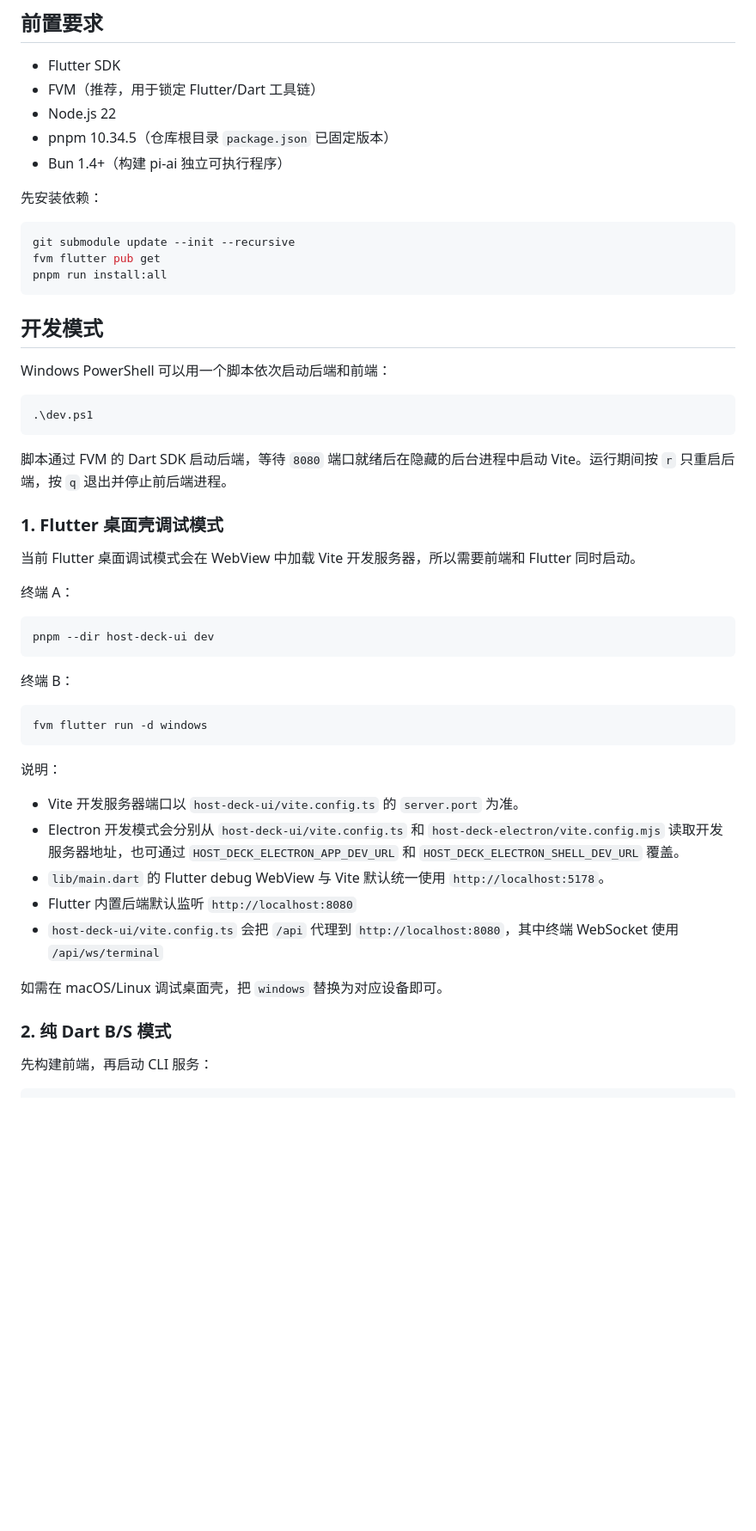
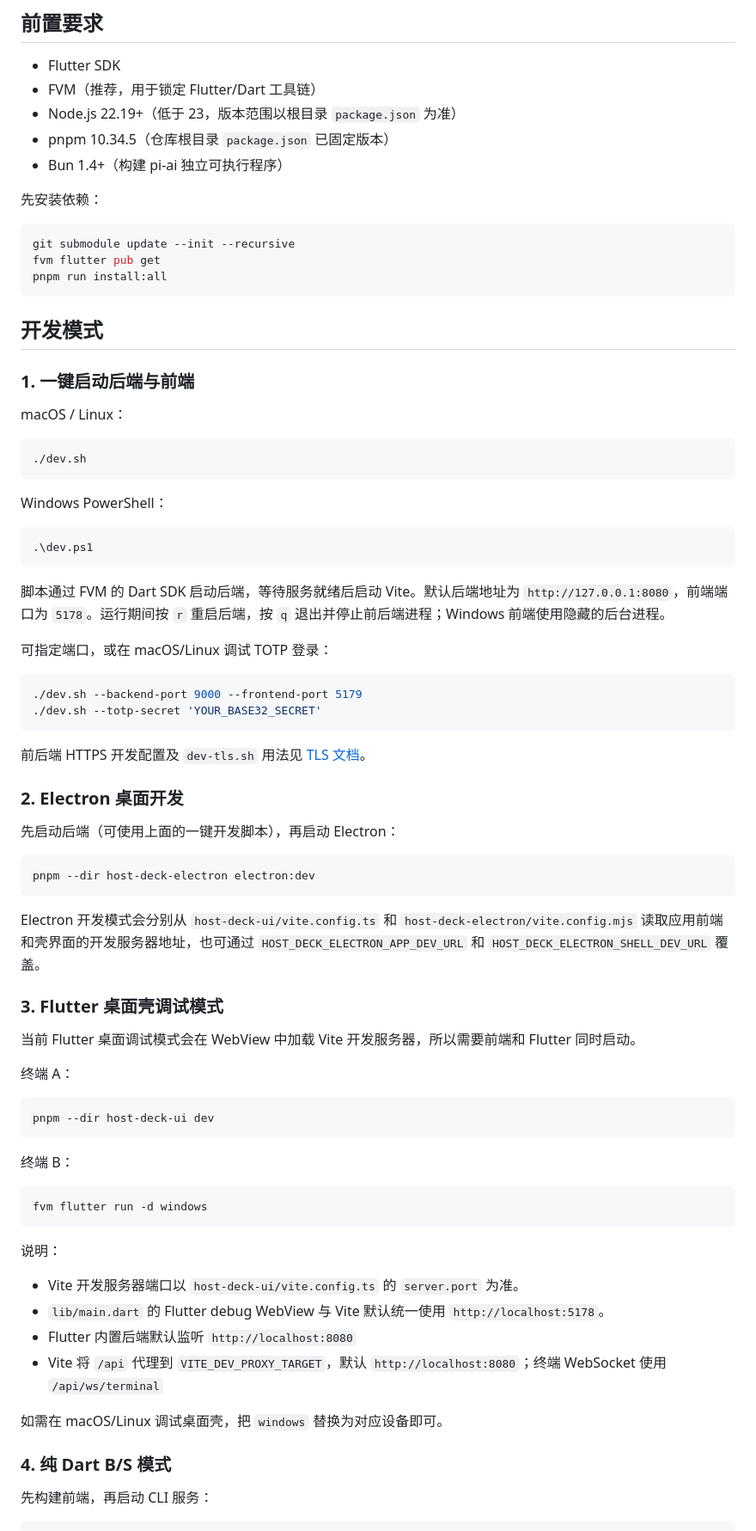
Before and after one commit to foliageSea/HostDeck, a Markdown page: README.md, the part around one of its changes. Shown at 86% size. GitHub-like rendering; blank space fills up the shorter version.

````diff
--- a/README.md
+++ b/README.md
@@ -76,7 +86,7 @@
 
 - Flutter SDK
 - FVM（推荐，用于锁定 Flutter/Dart 工具链）
-- Node.js 22
+- Node.js 22.19+（低于 23，版本范围以根目录 `package.json` 为准）
 - pnpm 10.34.5（仓库根目录 `package.json` 已固定版本）
 - Bun 1.4+（构建 pi-ai 独立可执行程序）
 
@@ -90,15 +100,42 @@ pnpm run install:all
 
 ## 开发模式
 
-Windows PowerShell 可以用一个脚本依次启动后端和前端：
+### 1. 一键启动后端与前端
+
+macOS / Linux：
+
+```bash
+./dev.sh
+```
+
+Windows PowerShell：
 
 ```powershell
 .\dev.ps1
 ```
 
-脚本通过 FVM 的 Dart SDK 启动后端，等待 `8080` 端口就绪后在隐藏的后台进程中启动 Vite。运行期间按 `r` 只重启后端，按 `q` 退出并停止前后端进程。
+脚本通过 FVM 的 Dart SDK 启动后端，等待服务就绪后启动 Vite。默认后端地址为 `http://127.0.0.1:8080`，前端端口为 `5178`。运行期间按 `r` 重启后端，按 `q` 退出并停止前后端进程；Windows 前端使用隐藏的后台进程。
 
-### 1. Flutter 桌面壳调试模式
+可指定端口，或在 macOS/Linux 调试 TOTP 登录：
+
+```bash
+./dev.sh --backend-port 9000 --frontend-port 5179
+./dev.sh --totp-secret 'YOUR_BASE32_SECRET'
+```
+
+前后端 HTTPS 开发配置及 `dev-tls.sh` 用法见 [TLS 文档](docs/tls.md#vite-开发环境)。
+
+### 2. Electron 桌面开发
+
+先启动后端（可使用上面的一键开发脚本），再启动 Electron：
+
+```bash
+pnpm --dir host-deck-electron electron:dev
+```
+
+Electron 开发模式会分别从 `host-deck-ui/vite.config.ts` 和 `host-deck-electron/vite.config.mjs` 读取应用前端和壳界面的开发服务器地址，也可通过 `HOST_DECK_ELECTRON_APP_DEV_URL` 和 `HOST_DECK_ELECTRON_SHELL_DEV_URL` 覆盖。
+
+### 3. Flutter 桌面壳调试模式
 
 当前 Flutter 桌面调试模式会在 WebView 中加载 Vite 开发服务器，所以需要前端和 Flutter 同时启动。
 
@@ -117,14 +154,13 @@ fvm flutter run -d windows
 说明：
 
 - Vite 开发服务器端口以 `host-deck-ui/vite.config.ts` 的 `server.port` 为准。
-- Electron 开发模式会分别从 `host-deck-ui/vite.config.ts` 和 `host-deck-electron/vite.config.mjs` 读取开发服务器地址，也可通过 `HOST_DECK_ELECTRON_APP_DEV_URL` 和 `HOST_DECK_ELECTRON_SHELL_DEV_URL` 覆盖。
 - `lib/main.dart` 的 Flutter debug WebView 与 Vite 默认统一使用 `http://localhost:5178`。
 - Flutter 内置后端默认监听 `http://localhost:8080`
-- `host-deck-ui/vite.config.ts` 会把 `/api` 代理到 `http://localhost:8080`，其中终端 WebSocket 使用 `/api/ws/terminal`
+- Vite 将 `/api` 代理到 `VITE_DEV_PROXY_TARGET`，默认 `http://localhost:8080`；终端 WebSocket 使用 `/api/ws/terminal`
 
 如需在 macOS/Linux 调试桌面壳，把 `windows` 替换为对应设备即可。
 
-### 2. 纯 Dart B/S 模式
+### 4. 纯 Dart B/S 模式
 
 先构建前端，再启动 CLI 服务：
 
````
Also changed, not shown: other parts of README.md (+64 -18 lines).
